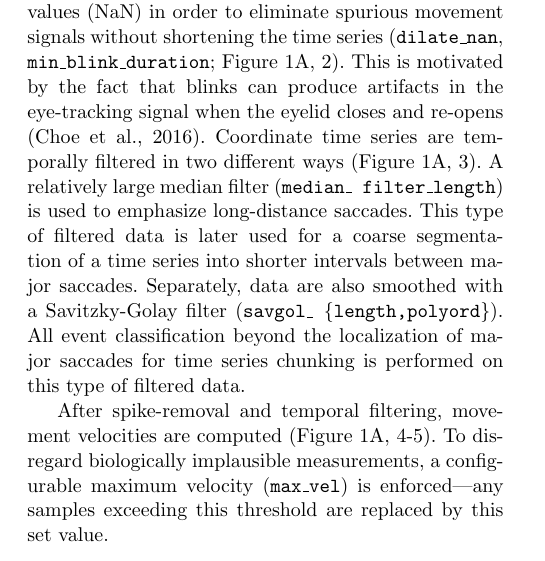
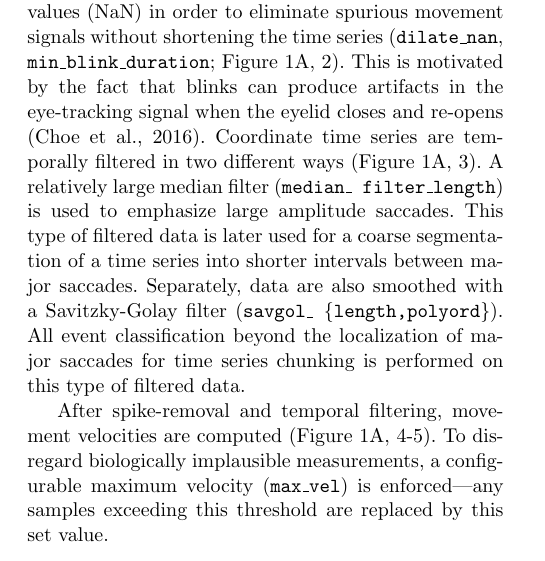
Before and after one commit to psychoinformatics-de/paper-remodnav, a LaTeX paper (main.tex): part of one column of page 3 of 17, cut so that both start at the same text. Compiled offline with pdfLaTeX.

Commit message:
rephrase: long-distance saccades -> large amplitude saccades

```diff
--- a/main.tex
+++ b/main.tex
@@ -352,7 +352,7 @@ eyelid closes and re-opens \citep{choe2016pupil}.
 %
 Coordinate time series are temporally filtered in two different ways
 (\fig{alg}A, 3). A relatively large median filter (\param{median\_
-filter\_length}) is used to emphasize long-distance saccades.  This type of
+filter\_length}) is used to emphasize large amplitude saccades.  This type of
 filtered data is later used for a coarse segmentation of a time series into
 shorter intervals between major saccades.
 %
```
